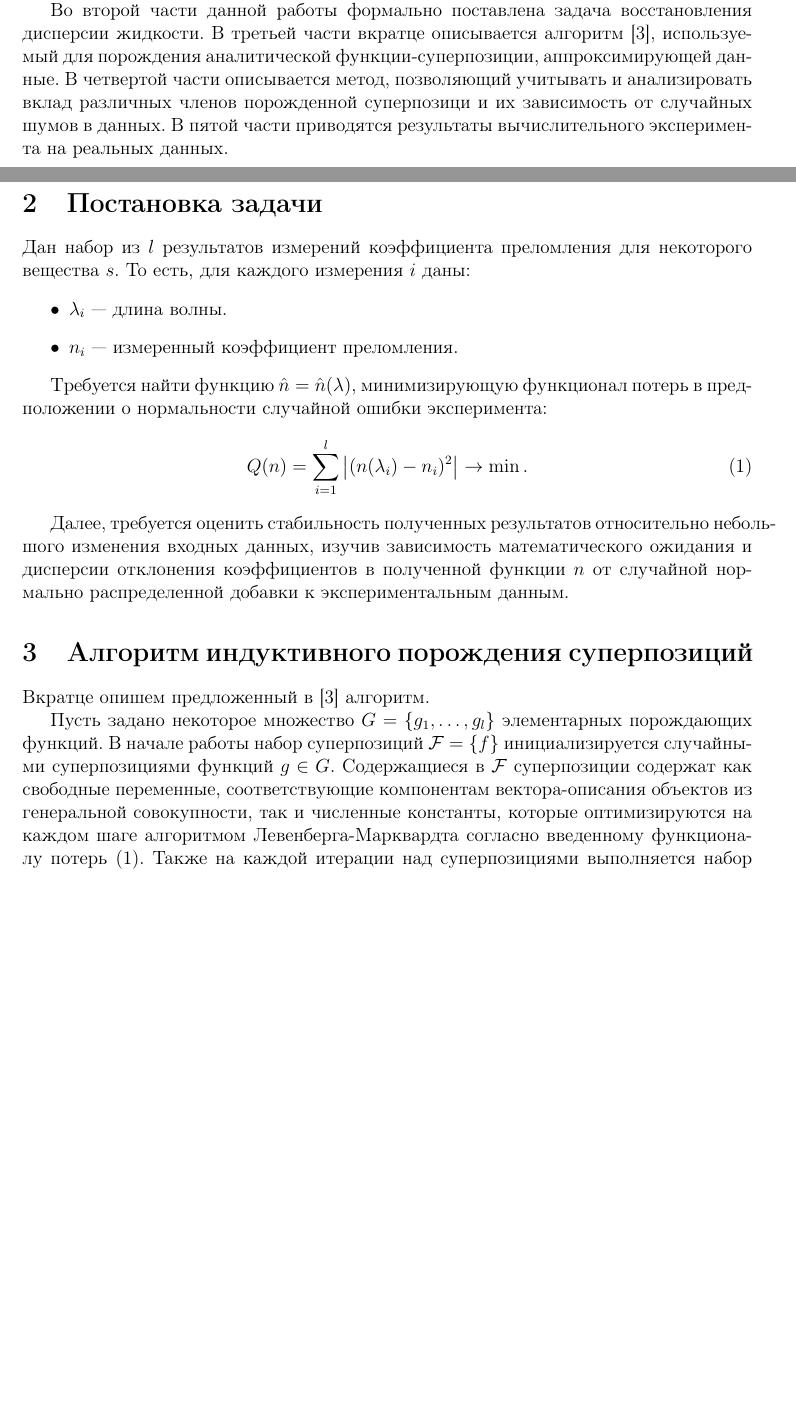
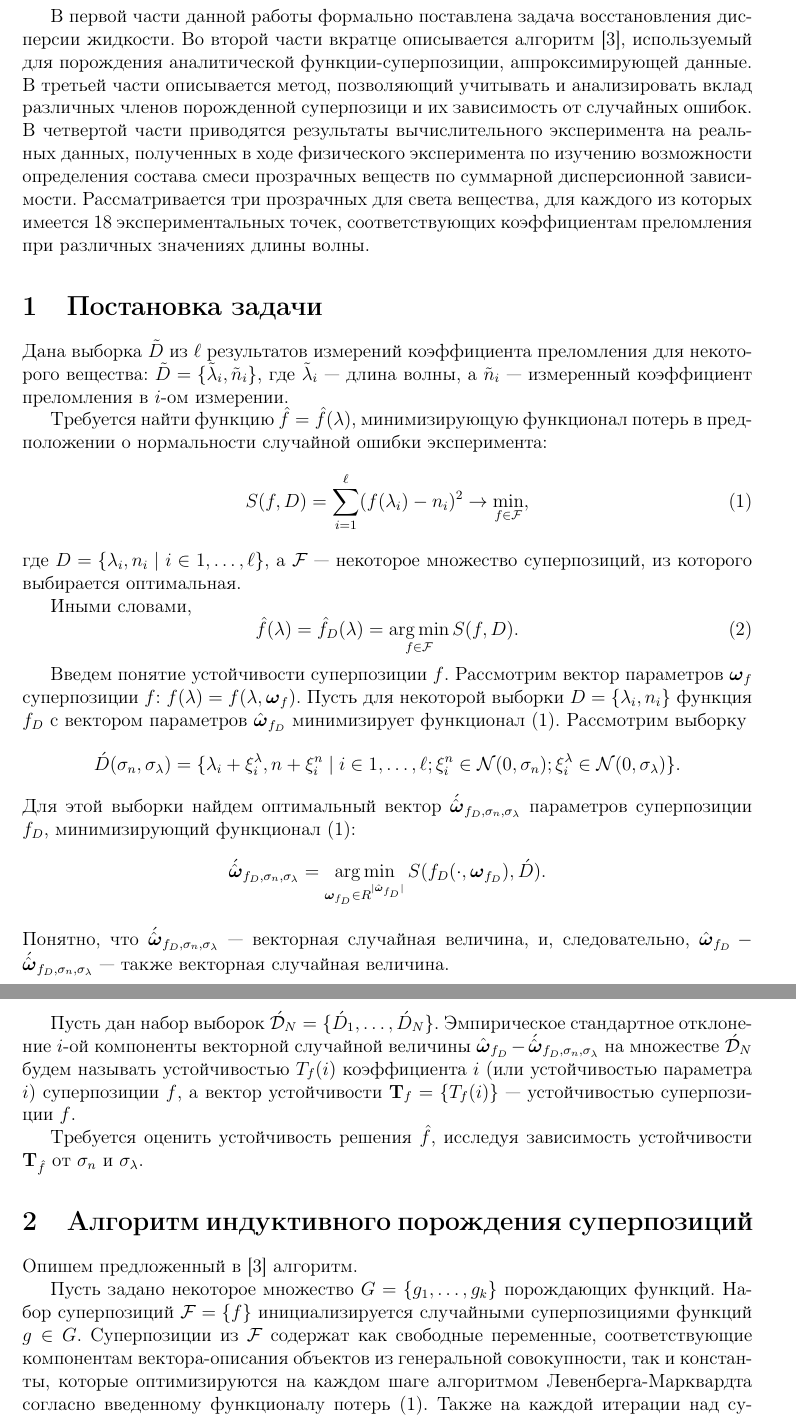
Before and after one commit to 0xd34df00d/RefractOptics, a LaTeX paper (doc/Rudoy2012Optics.tex): two parts of pages 1 and 2 of 11 before the commit and two parts of pages 2 and 3 of 12 after it, joined at a grey line, cut so that both start at the same text, the shorter picture padded with empty space. Compiled offline with pdfLaTeX.

Commit message:
Formalized stability.

```diff
--- a/doc/Rudoy2012Optics.tex
+++ b/doc/Rudoy2012Optics.tex
@@ -19,6 +19,7 @@
 \usepackage{babelbib}
 \usepackage{pbox}
 \usepackage{grffile}
+\usepackage{color}
 \usetikzlibrary{shapes,arrows}
 \usetikzlibrary{decorations.pathmorphing}
 
@@ -90,2 +93,0 @@
-возможность оценки стабильности решения и вклада различных членов результирующей
-функции регрессии.
@@ -92,41 +99,74 @@
 
-Во второй части данной работы формально поставлена задача восстановления дисперсии
-жидкости. В третьей части вкратце описывается алгоритм \cite{Rudoy13}, используемый
-для порождения аналитической функции-суперпозиции, аппроксимирующей данные. В четвертой части
-описывается метод, позволяющий учитывать и анализировать вклад различных членов
-порожденной суперпозици и их зависимость от случайных шумов в данных. В пятой части
-приводятся результаты вычислительного эксперимента на реальных данных.
+В первой части данной работы формально поставлена задача восстановления
+дисперсии жидкости. Во второй части вкратце описывается алгоритм \cite{Rudoy13},
+используемый для порождения аналитической функции-суперпозиции, аппроксимирующей
+данные. В третьей части описывается метод, позволяющий учитывать и анализировать
+вклад различных членов порожденной суперпозици и их зависимость от случайных
+ошибок. В четвертой части приводятся результаты вычислительного
+эксперимента на реальных данных, полученных в ходе физического эксперимента по
+изучению возможности определения состава смеси прозрачных веществ по
+суммарной дисперсионной зависимости. Рассматривается три прозрачных для света
+вещества, для каждого из которых имеется 18 экспериментальных точек,
+соответствующих коэффициентам преломления при различных значениях длины волны.
 
 \section{Постановка задачи}
 
-Дан набор из $l$ результатов измерений коэффициента преломления для некоторого
-вещества $s$. То есть, для каждого измерения $i$ даны:
-\begin{itemize}
-  \item $\lambda_i$~--- длина волны.
-  \item $n_i$~--- измеренный коэффициент преломления.
-\end{itemize}
+Дана выборка $\tilde{D}$ из $\ell$ результатов измерений коэффициента преломления для некоторого
+вещества: $\tilde{D} = \{ \tilde{\lambda}_i, \tilde{n}_i \}$, где $\tilde{\lambda}_i$~--- длина волны,
+а $\tilde{n}_i$~--- измеренный коэффициент преломления в $i$-ом измерении.
 
-Требуется найти функцию $\hat{n} = \hat{n}(\lambda)$, минимизирующую функционал
+Требуется найти функцию $\hat{f} = \hat{f}(\lambda)$, минимизирующую функционал
 потерь в предположении о нормальности случайной ошибки эксперимента:
 \begin{equation}
-  Q(n) = \sum_{i = 1}^l \left| (n(\lambda_i) - n_i)^2 \right| \rightarrow \min.
-  \label{eq:q}
+  S(f, D) = \sum_{i = 1}^\ell (f(\lambda_i) - n_i)^2 \rightarrow \min_{f \in \mathcal{F}},
+  \label{eq:s}
+\end{equation}
+где $D = \{ \lambda_i, n_i \mid i \in 1, \dots, \ell \}$, а $\mathcal{F}$~---
+некоторое множество суперпозиций, из которого выбирается оптимальная.
+
+Иными словами,
+\begin{equation}
+  \hat{f}(\lambda) = \hat{f}_D(\lambda) = \mathop{\arg \min}\limits_{f \in \mathcal{F}} S(f, D).
+  \label{eq:fhat}
 \end{equation}
 
-Далее, требуется оценить стабильность полученных результатов относительно
-небольшого изменения входных данных, изучив зависимость математического ожидания
-и дисперсии отклонения коэффициентов в полученной функции $n$ от случайной нормально
-распределенной добавки к экспериментальным данным.
+Введем понятие устойчивости суперпозиции $f$. Рассмотрим вектор параметров
+$\boldsymbol{\omega}_f$ суперпозиции $f$: $f(\lambda) = f(\lambda, \boldsymbol{\omega}_f)$.
+Пусть для некоторой выборки $D = \{ \lambda_i, n_i \}$ функция $f_D$ с
+вектором параметров $\hat{\boldsymbol{\omega}}_{f_D}$ минимизирует
+функционал \eqref{eq:s}. Рассмотрим выборку
+\[
+  \acute{D}(\sigma_n, \sigma_{\lambda}) = \{ \lambda_i + \xi^{\lambda}_i, n + \xi^n_i \mid i \in 1, \dots, \ell; \xi^n_i \in \mathcal{N}(0, \sigma_n); \xi^{\lambda}_i \in \mathcal{N}(0, \sigma_{\lambda}) \}.
+\]
+Для этой выборки найдем оптимальный вектор $\acute{\hat{\boldsymbol{\omega}}}_{f_D, \sigma_n, \sigma_{\lambda}}$
+параметров суперпозиции $f_D$, минимизирующий функционал \eqref{eq:s}:
+\[
+  \acute{\hat{\boldsymbol{\omega}}}_{f_D, \sigma_n, \sigma_{\lambda}} = \mathop{\arg \min}\limits_{\boldsymbol{\omega}_{f_D} \in R^{\mid \hat{\boldsymbol{\omega}}_{f_D} \mid}} S (f_D (\cdot, \boldsymbol{\omega}_{f_D}), \acute{D}).
+\]
+Понятно, что $\acute{\hat{\boldsymbol{\omega}}}_{f_D, \sigma_n, \sigma_{\lambda}}$~---
+векторная случайная величина, и, следовательно,
+$\hat{\boldsymbol{\omega}}_{f_D} - \acute{\hat{\boldsymbol{\omega}}}_{f_D, \sigma_n, \sigma_{\lambda}}$~---
+также векторная случайная величина.
+
+Пусть дан набор выборок $\acute{\mathcal{D}}_N = \{ \acute{D}_1, \dots, \acute{D}_N \}$. Эмпирическое
+стандартное отклонение $i$-ой компоненты векторной случайной величины
+$\hat{\boldsymbol{\omega}}_{f_D} - \acute{\hat{\boldsymbol{\omega}}}_{f_D, \sigma_n, \sigma_{\lambda}}$
+на множестве $\acute{\mathcal{D}}_N$ будем называть устойчивостью $T_f(i)$ коэффициента $i$
+(или устойчивостью параметра $i$) суперпозиции $f$, а вектор устойчивости
+$\mathbf{T}_f = \{ T_f(i) \}$~--- устойчивостью суперпозиции $f$.
+
+Требуется оценить устойчивость решения $\hat{f}$, исследуя зависимость
+устойчивости $\mathbf{T}_{\hat{f}}$ от $\sigma_n$ и $\sigma_{\lambda}$.
 
 \section{Алгоритм индуктивного порождения суперпозиций}
 
-Вкратце опишем предложенный в \cite{Rudoy13} алгоритм.
+Опишем предложенный в \cite{Rudoy13} алгоритм.
 
-Пусть задано некоторое множество $G = \{ g_1, \dots, g_l \}$ элементарных
-порождающих функций. В начале работы набор суперпозиций $\mathcal{F} = \{ f \}$
-инициализируется случайными суперпозициями функций $g \in G$. Содержащиеся в
-$\mathcal{F}$ суперпозиции содержат как свободные переменные, соответствующие
-компонентам вектора-описания объектов из генеральной совокупности, так и численные
+Пусть задано некоторое множество $G = \{ g_1, \dots, g_k \}$
+порождающих функций. Набор суперпозиций $\mathcal{F} = \{ f \}$
+инициализируется случайными суперпозициями функций $g \in G$. Суперпозиции из
+$\mathcal{F}$ содержат как свободные переменные, соответствующие
+компонентам вектора-описания объектов из генеральной совокупности, так и
 константы, которые оптимизируются на каждом шаге алгоритмом Левенберга-Марквардта
-согласно введенному функционалу потерь \eqref{eq:q}. Также на каждой итерации
+согласно введенному функционалу потерь \eqref{eq:s}. Также на каждой итерации
 над суперпозициями выполняется набор модифицирующих операций с целью улучшения
```
Also changed, not shown: doc/Rudoy2012Optics.pdf, doc/Rudoy2012Optics.tex (86 more changed lines).
